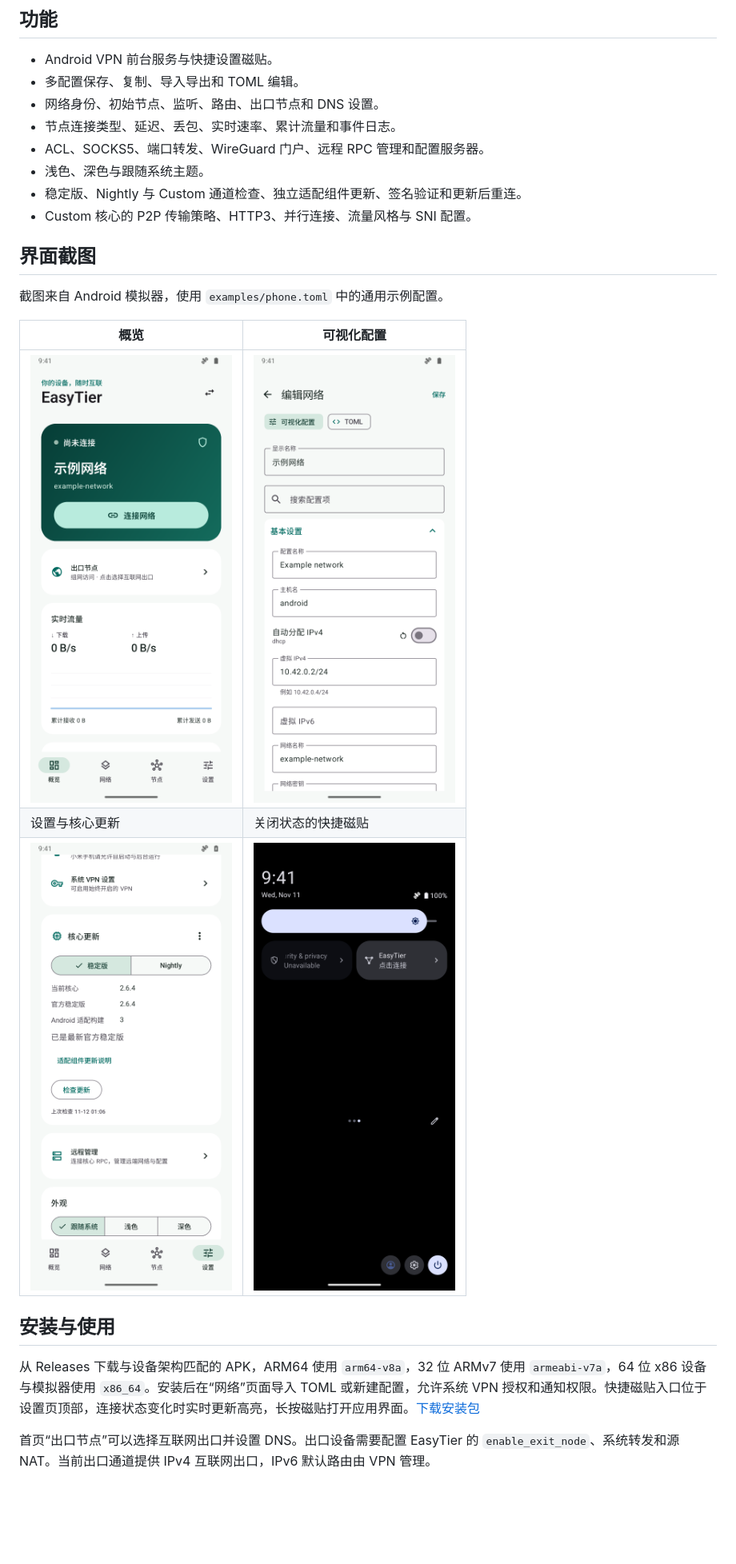
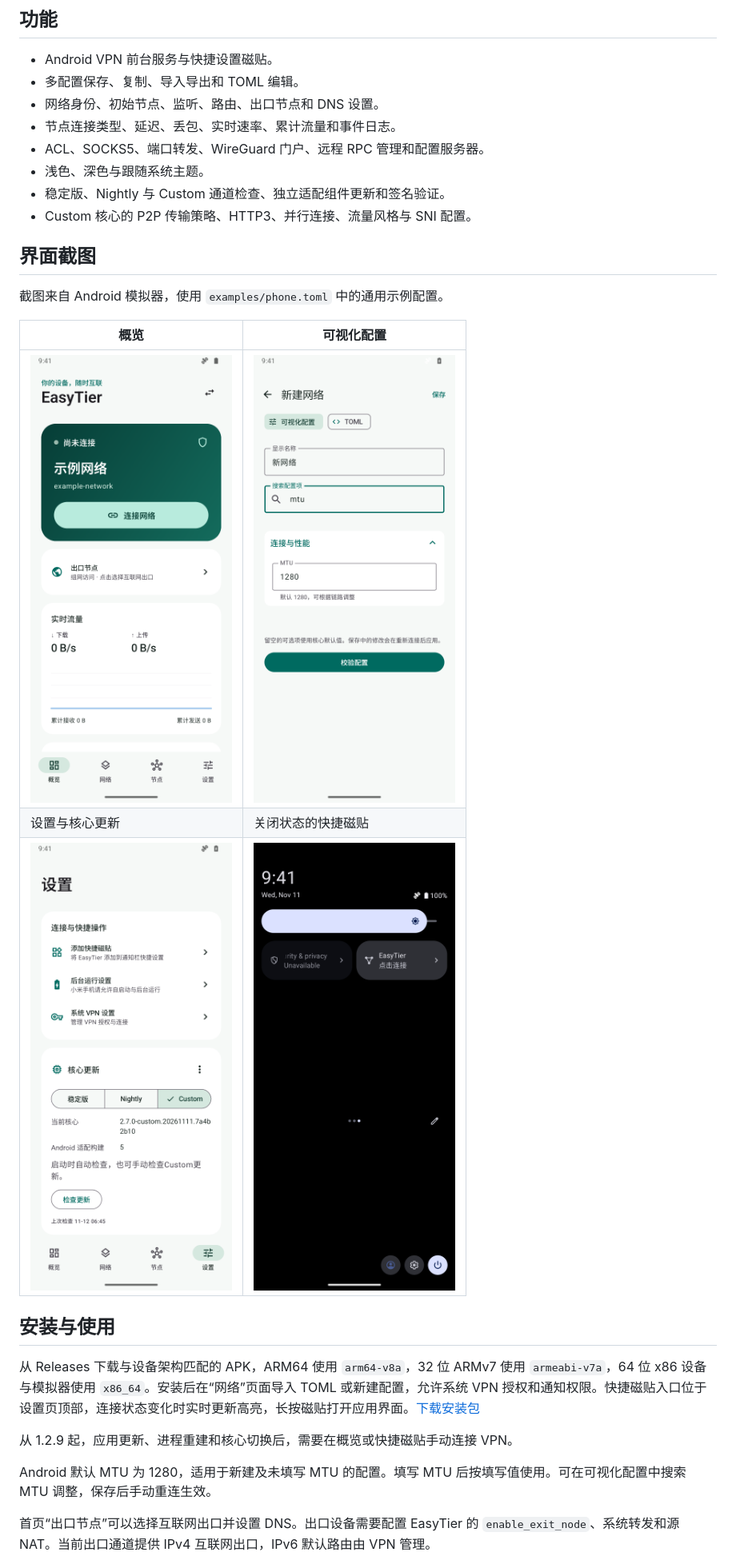
Before and after one commit to sw1313/easytier-android, a Markdown page: README.md, the part around one of its changes. Shown at 80% size. Drawn GitHub-style; pictures changed too: docs/screenshots/configuration.png, docs/screenshots/settings.png; blank space fills up the shorter version.

Commit message:
Use Android MTU 1280 and require manual VPN connection after app restart

```diff
--- a/README.md
+++ b/README.md
@@ -10,7 +10,7 @@
 - 节点连接类型、延迟、丢包、实时速率、累计流量和事件日志。
 - ACL、SOCKS5、端口转发、WireGuard 门户、远程 RPC 管理和配置服务器。
 - 浅色、深色与跟随系统主题。
-- 稳定版、Nightly 与 Custom 通道检查、独立适配组件更新、签名验证和更新后重连。
+- 稳定版、Nightly 与 Custom 通道检查、独立适配组件更新和签名验证。
 - Custom 核心的 P2P 传输策略、HTTP3、并行连接、流量风格与 SNI 配置。
 
 ## 界面截图
@@ -27,6 +27,10 @@
 
 从 Releases 下载与设备架构匹配的 APK，ARM64 使用 `arm64-v8a`，32 位 ARMv7 使用 `armeabi-v7a`，64 位 x86 设备与模拟器使用 `x86_64`。安装后在“网络”页面导入 TOML 或新建配置，允许系统 VPN 授权和通知权限。快捷磁贴入口位于设置页顶部，连接状态变化时实时更新高亮，长按磁贴打开应用界面。[下载安装包](https://github.com/sw1313/easytier-android/releases/latest)
 
+从 1.2.9 起，应用更新、进程重建和核心切换后，需要在概览或快捷磁贴手动连接 VPN。
+
+Android 默认 MTU 为 1280，适用于新建及未填写 MTU 的配置。填写 MTU 后按填写值使用。可在可视化配置中搜索 MTU 调整，保存后手动重连生效。
+
 首页“出口节点”可以选择互联网出口并设置 DNS。出口设备需要配置 EasyTier 的 `enable_exit_node`、系统转发和源 NAT。当前出口通道提供 IPv4 互联网出口，IPv6 默认路由由 VPN 管理。
 
 示例配置采用保留示例域名与通用私有网段，使用时填写自己的节点与网络身份。[示例配置](examples/phone.toml)
```
Also changed, not shown: other parts of README.md (+1 -1 lines), CHANGELOG.md (+9 -0 lines), docs/UPDATES.md (+2 -2 lines), docs/screenshots/custom.png, 12 other files.
